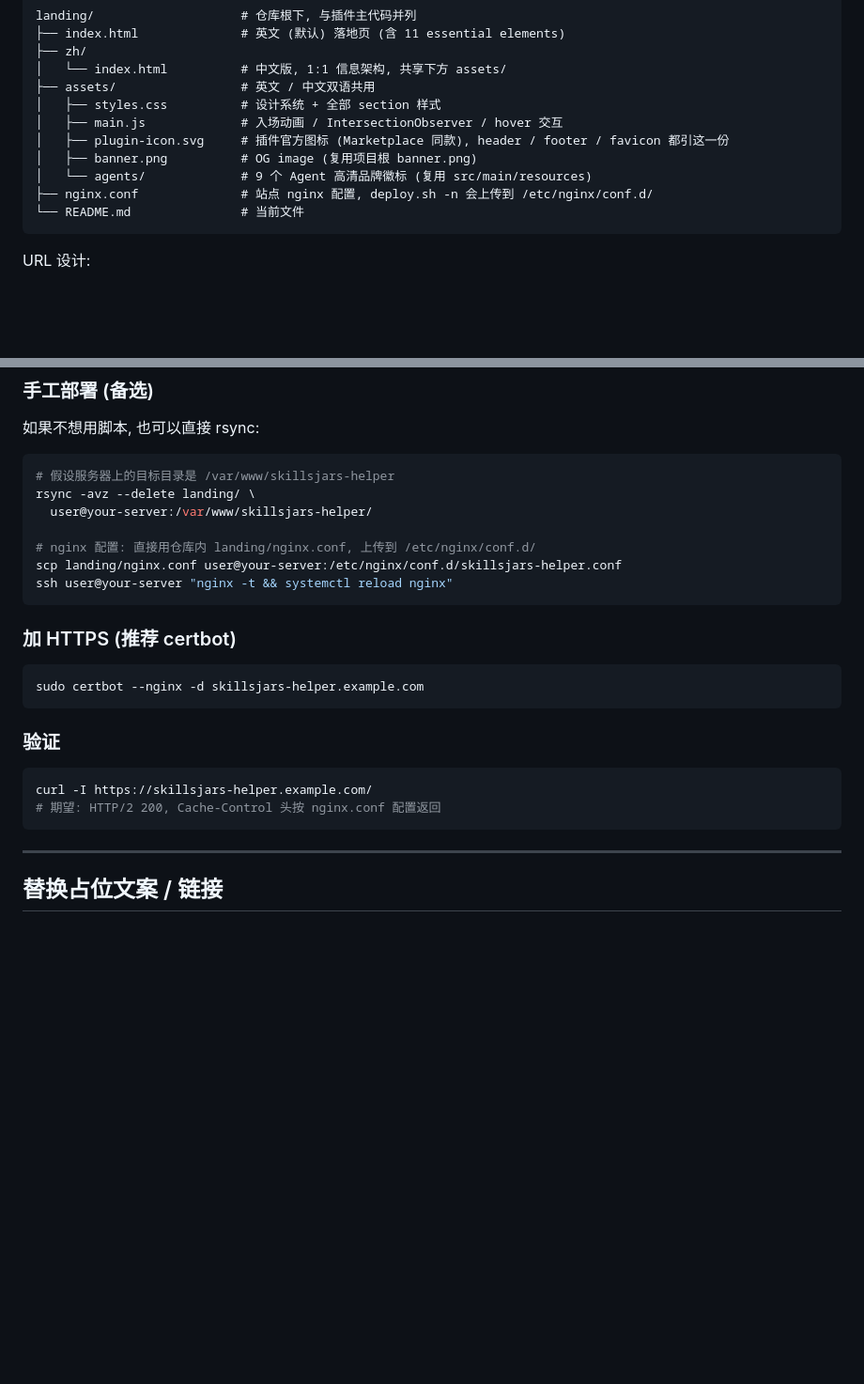
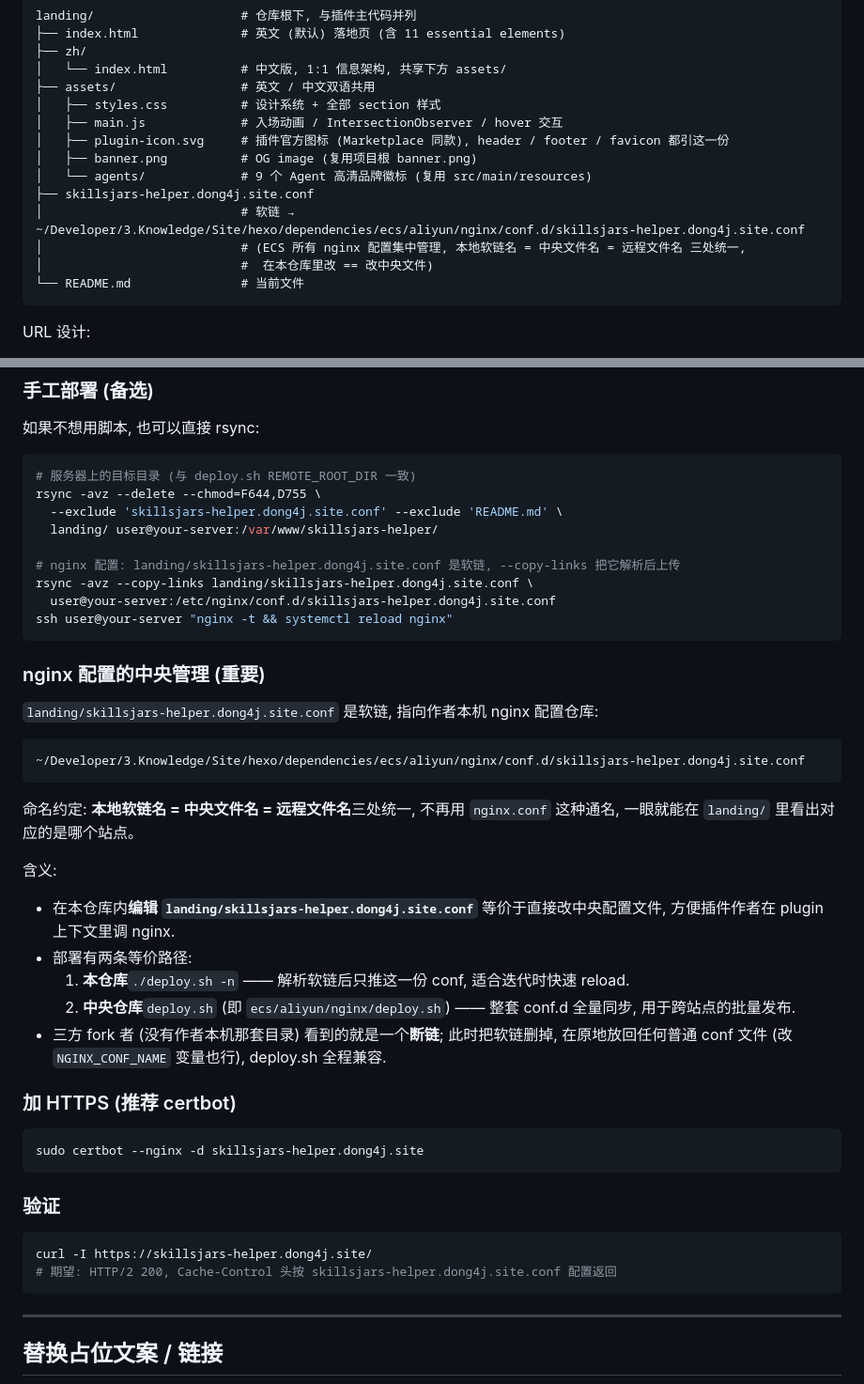
Before and after one commit to dong4j/skillsjars-helper, a Markdown page: landing/README.md, 2 parts joined by grey strips. Shown at 94% size. Drawn GitHub-style; blank space fills up the shorter version.

Commit message:
docs(skillsjars-helper): 更新部署文档与 nginx 配置文件命名规范, 统一本地软链名, 中央文件名与远程文件名三者一致, 支持通过 deploy.sh -n 快速部署并 reload, 同时兼容中央仓库批量发布流程

````diff
--- a/landing/README.md
+++ b/landing/README.md
@@ -23,7 +23,10 @@ landing/                    # 仓库根下, 与插件主代码并列
 │   ├── plugin-icon.svg     # 插件官方图标 (Marketplace 同款), header / footer / favicon 都引这一份
 │   ├── banner.png          # OG image (复用项目根 banner.png)
 │   └── agents/             # 9 个 Agent 高清品牌徽标 (复用 src/main/resources)
-├── nginx.conf              # 站点 nginx 配置, deploy.sh -n 会上传到 /etc/nginx/conf.d/
+├── skillsjars-helper.dong4j.site.conf
+│                           # 软链 → ~/Developer/3.Knowledge/Site/hexo/dependencies/ecs/aliyun/nginx/conf.d/skillsjars-helper.dong4j.site.conf
+│                           # (ECS 所有 nginx 配置集中管理, 本地软链名 = 中央文件名 = 远程文件名 三处统一,
+│                           #  在本仓库里改 == 改中央文件)
 └── README.md               # 当前文件
 ```
 
@@ -78,26 +81,51 @@ python3 -m http.server 8000
 如果不想用脚本, 也可以直接 rsync:
 
 ```bash
-# 假设服务器上的目标目录是 /var/www/skillsjars-helper
-rsync -avz --delete landing/ \
-  user@your-server:/var/www/skillsjars-helper/
+# 服务器上的目标目录 (与 deploy.sh REMOTE_ROOT_DIR 一致)
+rsync -avz --delete --chmod=F644,D755 \
+  --exclude 'skillsjars-helper.dong4j.site.conf' --exclude 'README.md' \
+  landing/ user@your-server:/var/www/skillsjars-helper/
 
-# nginx 配置: 直接用仓库内 landing/nginx.conf, 上传到 /etc/nginx/conf.d/
-scp landing/nginx.conf user@your-server:/etc/nginx/conf.d/skillsjars-helper.conf
+# nginx 配置: landing/skillsjars-helper.dong4j.site.conf 是软链, --copy-links 把它解析后上传
+rsync -avz --copy-links landing/skillsjars-helper.dong4j.site.conf \
+  user@your-server:/etc/nginx/conf.d/skillsjars-helper.dong4j.site.conf
 ssh user@your-server "nginx -t && systemctl reload nginx"
 ```
+
+### nginx 配置的中央管理 (重要)
+
+`landing/skillsjars-helper.dong4j.site.conf` 是软链, 指向作者本机 nginx 配置仓库:
+
+```
+~/Developer/3.Knowledge/Site/hexo/dependencies/ecs/aliyun/nginx/conf.d/skillsjars-helper.dong4j.site.conf
+```
+
+命名约定: **本地软链名 = 中央文件名 = 远程文件名**三处统一, 不再用 `nginx.conf` 这种通名,
+一眼就能在 `landing/` 里看出对应的是哪个站点。
+
+含义:
+
+- 在本仓库内**编辑 `landing/skillsjars-helper.dong4j.site.conf`** 等价于直接改中央配置文件,
+  方便插件作者在 plugin 上下文里调 nginx.
+- 部署有两条等价路径:
+  1. **本仓库**`./deploy.sh -n` —— 解析软链后只推这一份 conf, 适合迭代时快速 reload.
+  2. **中央仓库**`deploy.sh` (即 `ecs/aliyun/nginx/deploy.sh`) —— 整套 conf.d 全量同步,
+     用于跨站点的批量发布.
+- 三方 fork 者 (没有作者本机那套目录) 看到的就是一个**断链**;
+  此时把软链删掉, 在原地放回任何普通 conf 文件 (改 `NGINX_CONF_NAME` 变量也行),
+  deploy.sh 全程兼容.
 
 ### 加 HTTPS (推荐 certbot)
 
 ```bash
-sudo certbot --nginx -d skillsjars-helper.example.com
+sudo certbot --nginx -d skillsjars-helper.dong4j.site
 ```
 
 ### 验证
 
 ```bash
-curl -I https://skillsjars-helper.example.com/
-# 期望: HTTP/2 200, Cache-Control 头按 nginx.conf 配置返回
+curl -I https://skillsjars-helper.dong4j.site/
+# 期望: HTTP/2 200, Cache-Control 头按 skillsjars-helper.dong4j.site.conf 配置返回
 ```
 
 ---
````
Also changed, not shown: AGENTS.md (+1 -1 lines), README.md (+2 -0 lines), image.png (added), 3 other files.
